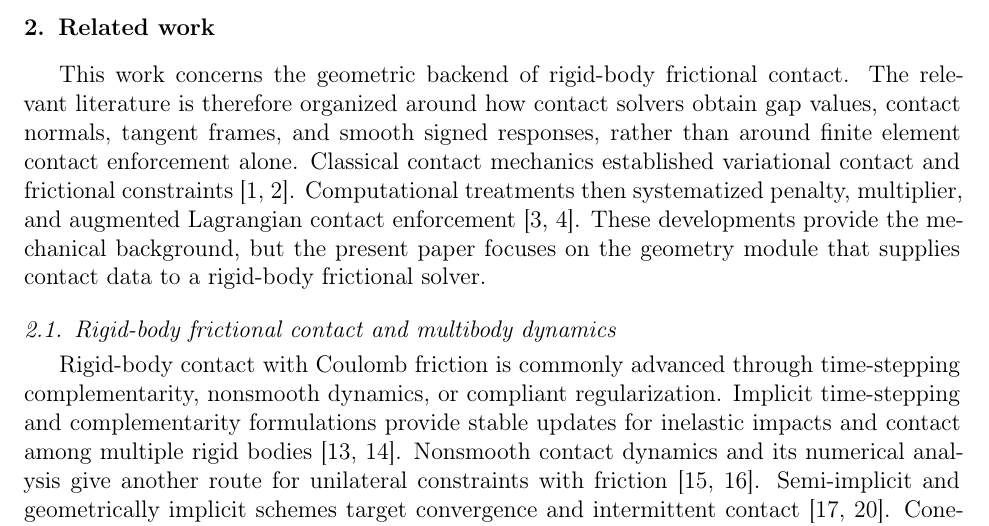
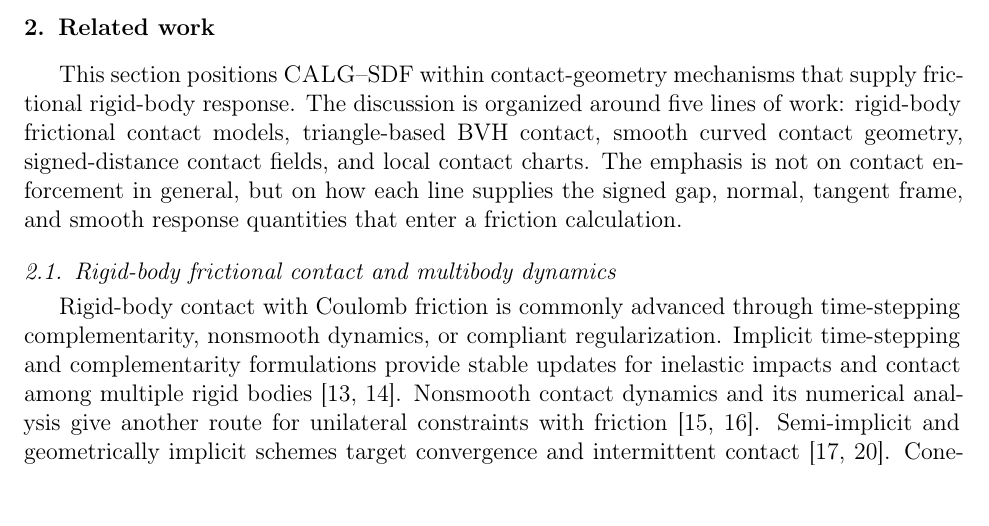
Before and after one commit to W-Moorer/bff-rigid-contact, a LaTeX paper (paper/calg_cmame_draft.tex): part of page 4 of 41, cut so that both start at the same text, the shorter picture padded with empty space. Compiled offline with pdfLaTeX.

Commit message:
Refocus related work opening

```diff
--- a/paper/calg_cmame_draft.tex
+++ b/paper/calg_cmame_draft.tex
@@ -113,7 +113,7 @@ The remainder of the paper follows this argument. Section~\ref{sec:related} revi
 \section{Related work}
 \label{sec:related}
 
-This work concerns the geometric backend of rigid-body frictional contact. The relevant literature is therefore organized around how contact solvers obtain gap values, contact normals, tangent frames, and smooth signed responses, rather than around finite element contact enforcement alone. Classical contact mechanics established variational contact and frictional constraints \cite{johnson1985,kikuchi1988}. Computational treatments then systematized penalty, multiplier, and augmented Lagrangian contact enforcement \cite{laursen2002,wriggers2006}. These developments provide the mechanical background, but the present paper focuses on the geometry module that supplies contact data to a rigid-body frictional solver.
+This section positions \calg{}--SDF within contact-geometry mechanisms that supply frictional rigid-body response. The discussion is organized around five lines of work: rigid-body frictional contact models, triangle-based BVH contact, smooth curved contact geometry, signed-distance contact fields, and local contact charts. The emphasis is not on contact enforcement in general, but on how each line supplies the signed gap, normal, tangent frame, and smooth response quantities that enter a friction calculation.
 
 \subsection{Rigid-body frictional contact and multibody dynamics}
 
```
Also changed, not shown: 1 other file.
